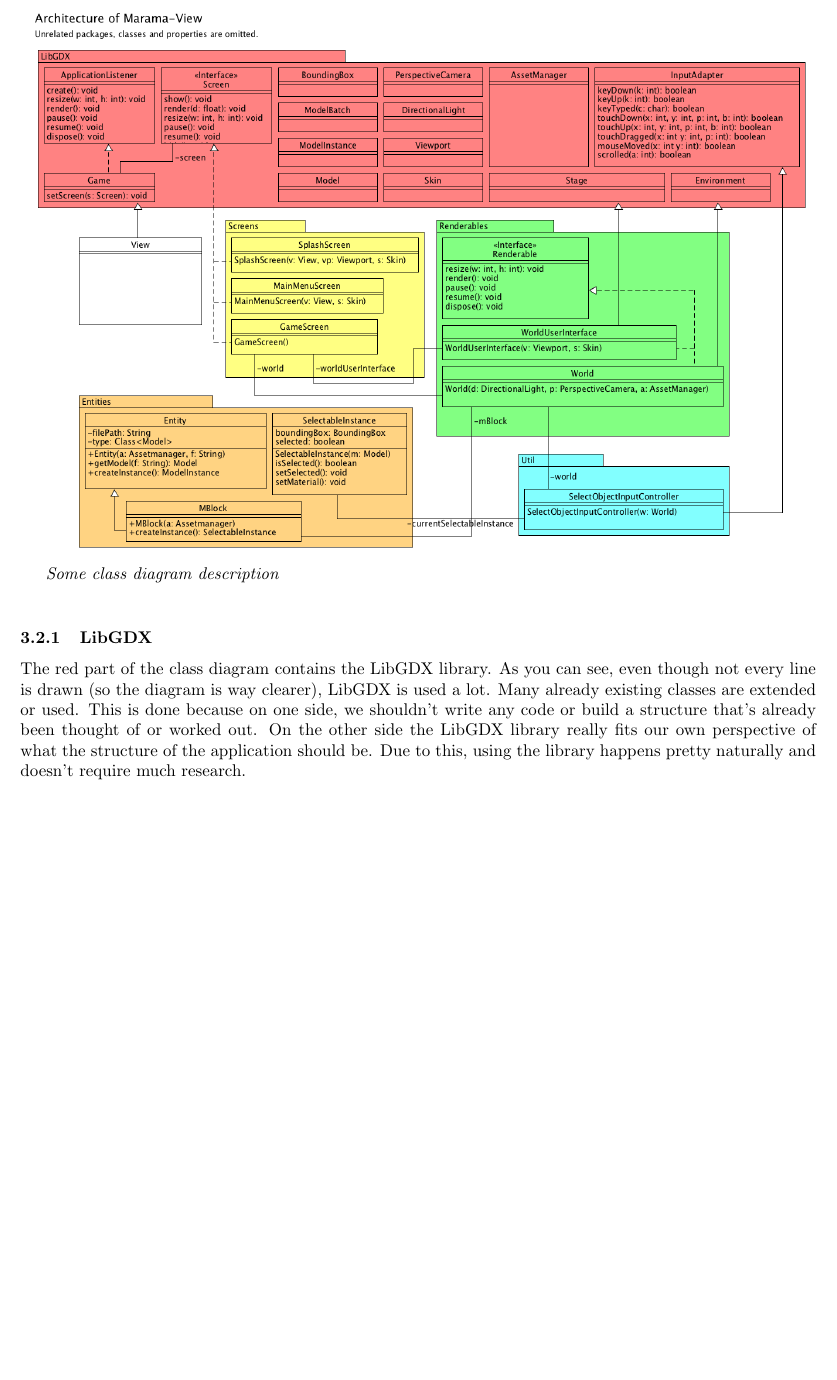
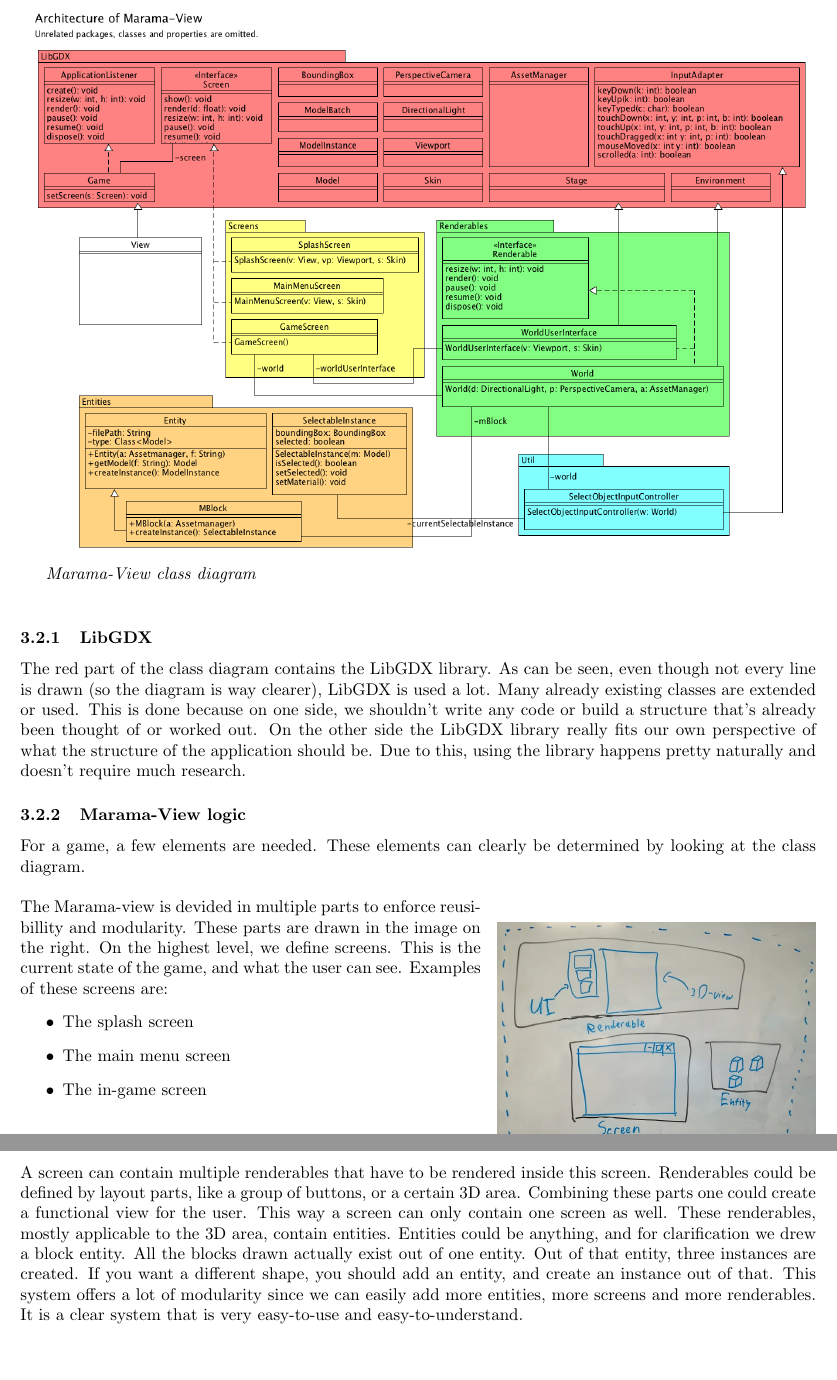
Before and after one commit to chide-marama/marama-view, a LaTeX document (documentation/TechnicalDesignDocument.tex): part of page 6 of 9 before the commit and two parts of pages 6 and 7 of 10 after it, the two joined at a grey line, cut so that both start at the same text, the shorter picture padded with empty space. Compiled offline with pdfLaTeX.

Commit message:
Finished the Marama-View class description

```diff
--- a/documentation/TechnicalDesignDocument.tex
+++ b/documentation/TechnicalDesignDocument.tex
@@ -10,6 +10,7 @@
 \usepackage{graphicx}
 \usepackage{caption}
 \usepackage{mathabx}
+\usepackage{wrapfig}
 \usepackage[margin=1.0in]{geometry} % Sets page margin, 2.0in is default.
 \usepackage{titlesec}
 \usepackage{hyperref}
@@ -93,15 +94,41 @@
     This will be followed with an explanation of the different parts of this diagram for instance the LibGDX and the Screens part. \\
     \includegraphics[width=1\linewidth]{architecture-marama-view.png}
 
-    \emph{Some class diagram description} \\
+    \emph{Marama-View class diagram} \\
     \subsubsection[LibGDX]{LibGDX}
     The red part of the class diagram contains the LibGDX library.
-    As you can see, even though not every line is drawn (so the diagram is way clearer), LibGDX is used a lot.
+    As can be seen, even though not every line is drawn (so the diagram is way clearer), LibGDX is used a lot.
     Many already existing classes are extended or used.
     This is done because on one side, we shouldn't write any code or build a structure that's already been thought of or worked out.
     On the other side the LibGDX library really fits our own perspective of what the structure of the application should be.
     Due to this, using the library happens pretty naturally and doesn't require much research.
 
+    \subsubsection[MaramaViewLogic]{Marama-View logic}
+    For a game, a few elements are needed. These elements can clearly be determined by looking at the class diagram. \\
+    \begin{wrapfigure}[8]{r}{0.4\textwidth}
+        \includegraphics[width=0.4\textwidth]{marama-view-structure.jpg}
+    \end{wrapfigure}
+    The Marama-view is devided in multiple parts to enforce reusibillity and modularity.
+    These parts are drawn in the image on the right.
+    On the highest level, we define screens.
+    This is the current state of the game, and what the user can see.
+    Examples of these screens are:
+    \begin{itemize}
+        \item The splash screen
+        \item The main menu screen
+        \item The in-game screen
+    \end{itemize}
+    A screen can contain multiple renderables that have to be rendered inside this screen.
+    Renderables could be defined by layout parts, like a group of buttons, or a certain 3D area.
+    Combining these parts one could create a functional view for the user.
+    This way a screen can only contain one screen as well.
+    These renderables, mostly applicable to the 3D area, contain entities.
+    Entities could be anything, and for clarification we drew a block entity.
+    All the blocks drawn actually exist out of one entity.
+    Out of that entity, three instances are created.
+    If you want a different shape, you should add an entity, and create an instance out of that.
+    This system offers a lot of modularity since we can easily add more entities, more screens and more renderables.
+    It is a clear system that is very easy-to-use and easy-to-understand.
 
     \newpage
 
```
Also changed, not shown: documentation/images/marama-view-structure.jpg (added), documentation/TechnicalDesignDocument.tex (2 more changed lines).
